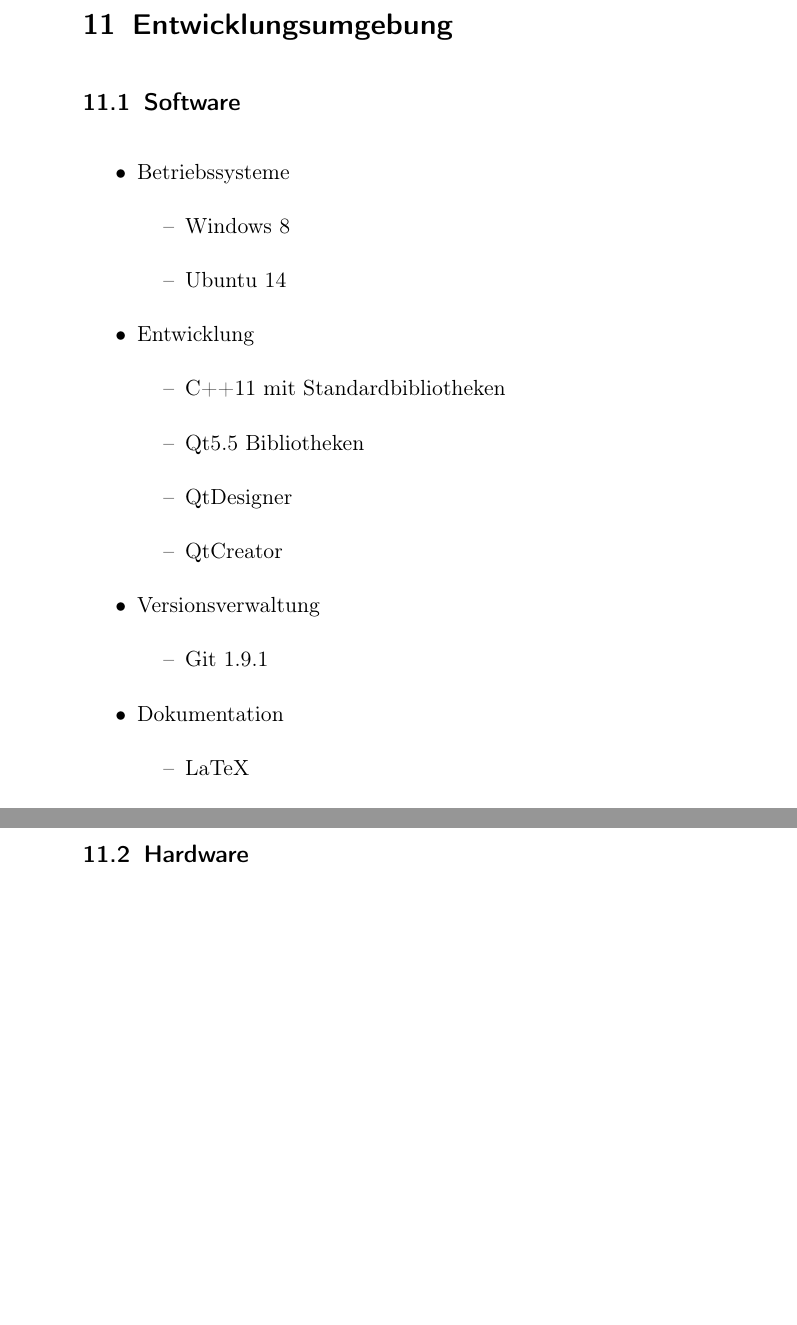
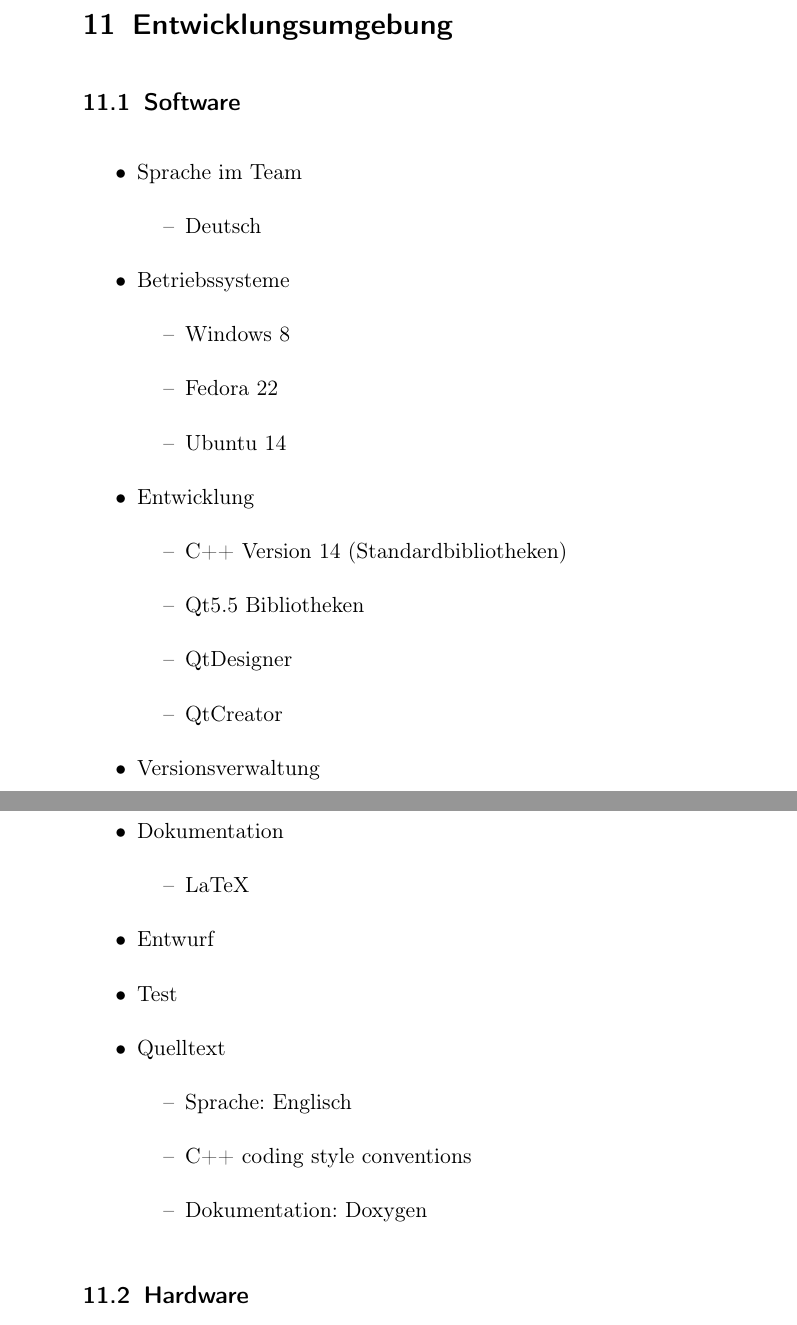
Before and after one commit to aschuman/CoBaB, a LaTeX document (doc/01-Pflichtenheft/pflichtenheft.tex, which reads doc/01-Pflichtenheft/entwicklungsumgebung.tex): two parts of pages 10 and 11 of 11, joined at a grey line, cut so that both start at the same text, the shorter picture padded with empty space. Compiled offline with pdfLaTeX.

Commit message:
Ergänzen

```diff
--- a/doc/01-Pflichtenheft/entwicklungsumgebung.tex
+++ b/doc/01-Pflichtenheft/entwicklungsumgebung.tex
@@ -1,13 +1,18 @@
 \subsection{Software}
 \begin{itemize}
+\item Sprache im Team
+	\begin{itemize}[label={--}]
+		\item Deutsch
+	\end{itemize}
 \item Betriebssysteme
 	\begin{itemize}[label={--}]
 		\item Windows 8
+		\item Fedora 22
 		\item Ubuntu 14
 	\end{itemize}
 \item Entwicklung
 	\begin{itemize}[label={--}]
-		\item C++11 mit Standardbibliotheken
+		\item C++ Version 14 (Standardbibliotheken)
 		\item Qt5.5 Bibliotheken
 		\item QtDesigner
 		\item QtCreator
@@ -20,6 +25,16 @@
 	\begin{itemize}[label={--}]
 		\item LaTeX
 	\end{itemize}
+
+\item Entwurf
+\item Test
+
+\item Quelltext
+	\begin{itemize}[label={--}]
+		\item Sprache: Englisch
+		\item C++ coding style conventions
+		\item Dokumentation: Doxygen
+	\end{itemize}
 \end{itemize}
 
 \subsection{Hardware}
```
